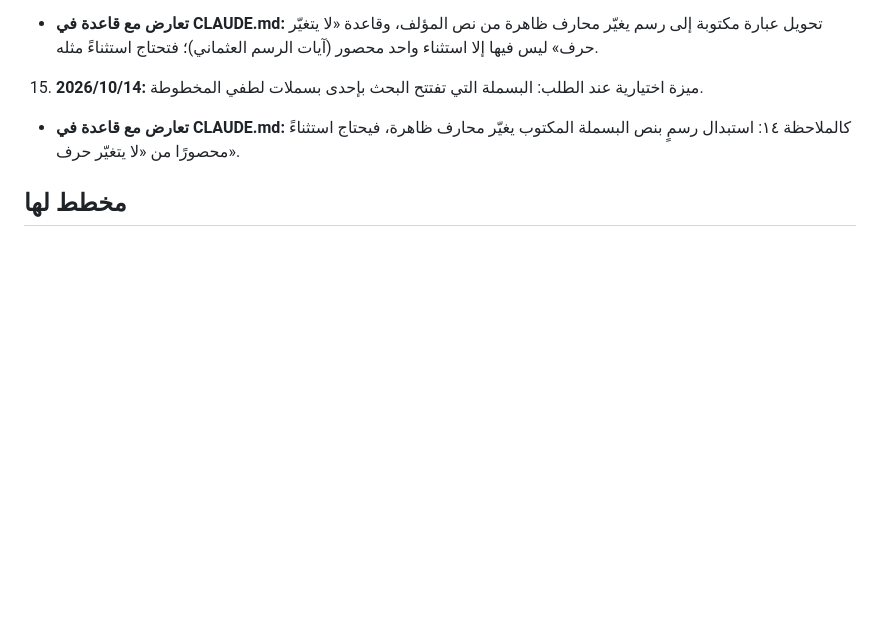
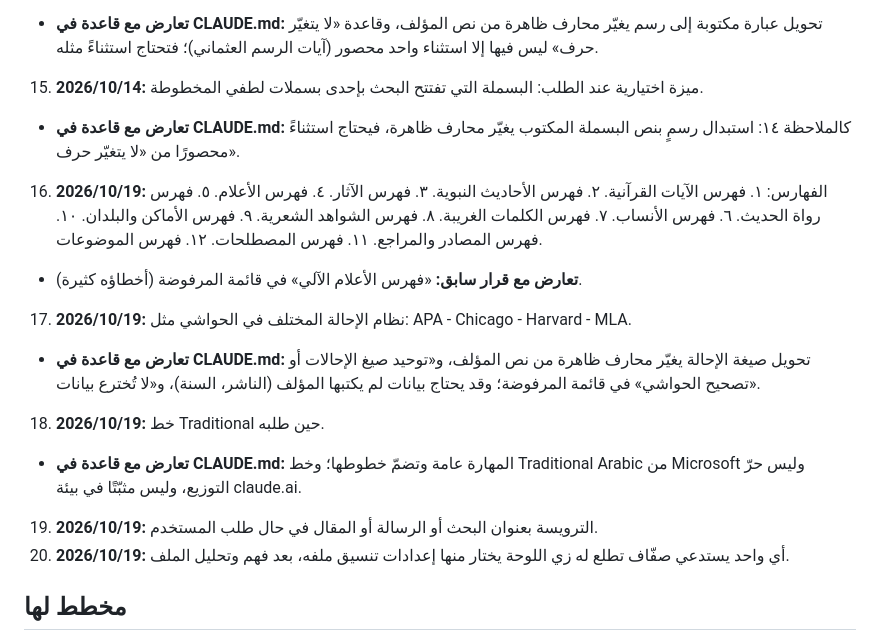
Before and after one commit to iiAMMAR11/saffaf, a Markdown page: FEEDBACK.md, the part around the change. GitHub-like rendering; blank space fills up the shorter version.

Commit message:
ملاحظات ١٦–٢٠: الفهارس، أنظمة الإحالة، خط Traditional، الترويسة، لوحة الإعدادات
Co-Authored-By: Claude Opus 5.5 <noreply@anthropic.com>
Claude-Session: https://claude.ai/code/session_01E98dj6xmPAV4EHzWNsuZ5d

```diff
--- a/FEEDBACK.md
+++ b/FEEDBACK.md
@@ -8,6 +8,14 @@
    - **تعارض مع قاعدة في CLAUDE.md:** تحويل عبارة مكتوبة إلى رسم يغيّر محارف ظاهرة من نص المؤلف، وقاعدة «لا يتغيّر حرف» ليس فيها إلا استثناء واحد محصور (آيات الرسم العثماني)؛ فتحتاج استثناءً مثله.
 15. **2026/10/14:** ميزة اختيارية عند الطلب: البسملة التي تفتتح البحث بإحدى بسملات لطفي المخطوطة.
    - **تعارض مع قاعدة في CLAUDE.md:** كالملاحظة ١٤: استبدال رسمٍ بنص البسملة المكتوب يغيّر محارف ظاهرة، فيحتاج استثناءً محصورًا من «لا يتغيّر حرف».
+16. **2026/10/19:** الفهارس: ١. فهرس الآيات القرآنية. ٢. فهرس الأحاديث النبوية. ٣. فهرس الآثار. ٤. فهرس الأعلام. ٥. فهرس رواة الحديث. ٦. فهرس الأنساب. ٧. فهرس الكلمات الغريبة. ٨. فهرس الشواهد الشعرية. ٩. فهرس الأماكن والبلدان. ١٠. فهرس المصادر والمراجع. ١١. فهرس المصطلحات. ١٢. فهرس الموضوعات.
+   - **تعارض مع قرار سابق:** «فهرس الأعلام الآلي» في قائمة المرفوضة (أخطاؤه كثيرة).
+17. **2026/10/19:** نظام الإحالة المختلف في الحواشي مثل: APA - Chicago - Harvard - MLA.
+   - **تعارض مع قاعدة في CLAUDE.md:** تحويل صيغة الإحالة يغيّر محارف ظاهرة من نص المؤلف، و«توحيد صيغ الإحالات أو تصحيح الحواشي» في قائمة المرفوضة؛ وقد يحتاج بيانات لم يكتبها المؤلف (الناشر، السنة)، و«لا تُخترع بيانات».
+18. **2026/10/19:** خط Traditional حين طلبه.
+   - **تعارض مع قاعدة في CLAUDE.md:** المهارة عامة وتضمّ خطوطها؛ وخط Traditional Arabic من Microsoft وليس حرّ التوزيع، وليس مثبّتًا في بيئة claude.ai.
+19. **2026/10/19:** الترويسة بعنوان البحث أو الرسالة أو المقال في حال طلب المستخدم.
+20. **2026/10/19:** أي واحد يستدعي صفّاف تطلع له زي اللوحة يختار منها إعدادات تنسيق ملفه، بعد فهم وتحليل الملف.
 
 ## مخطط لها
 - **تقرير تدقيق الآيات:** آيات يختلف نصها عن المصحف أو إحالتها خطأ، تُذكر في الرد دون تغيير الملف.
```
